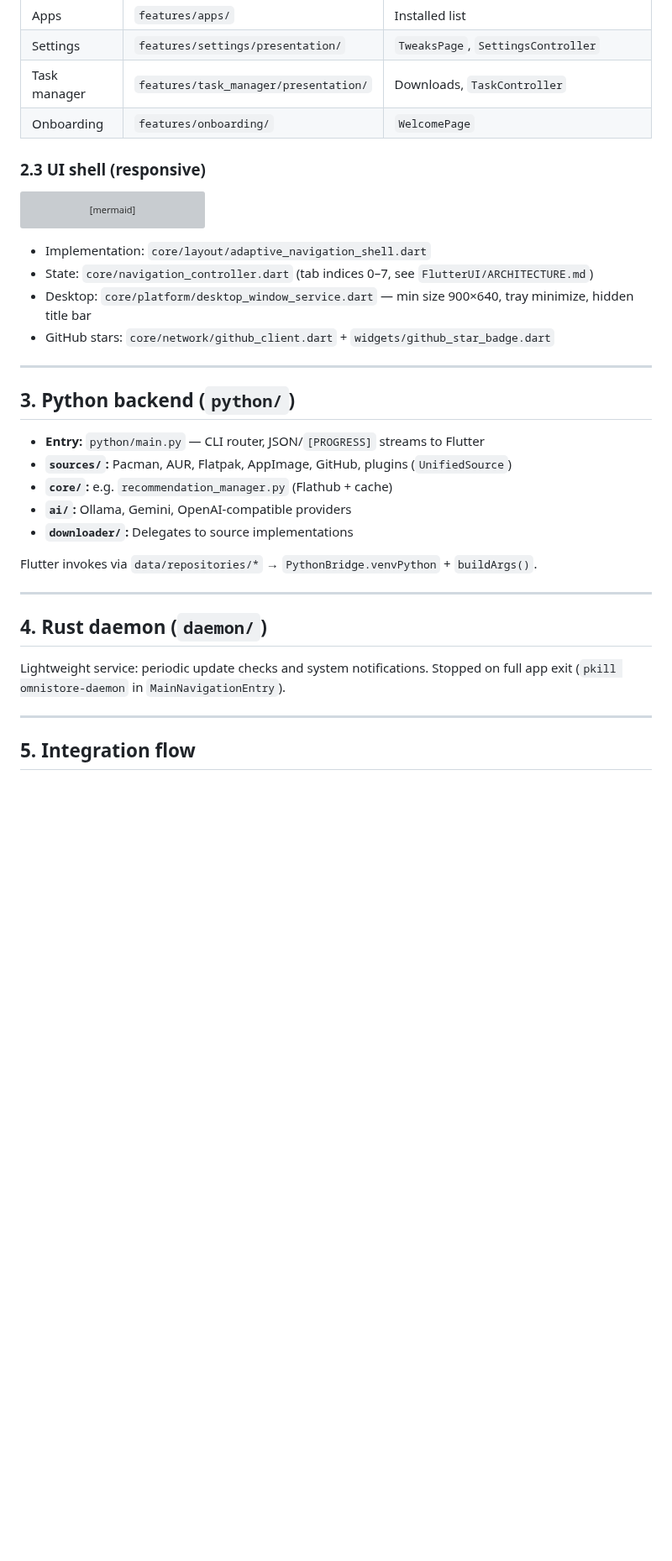
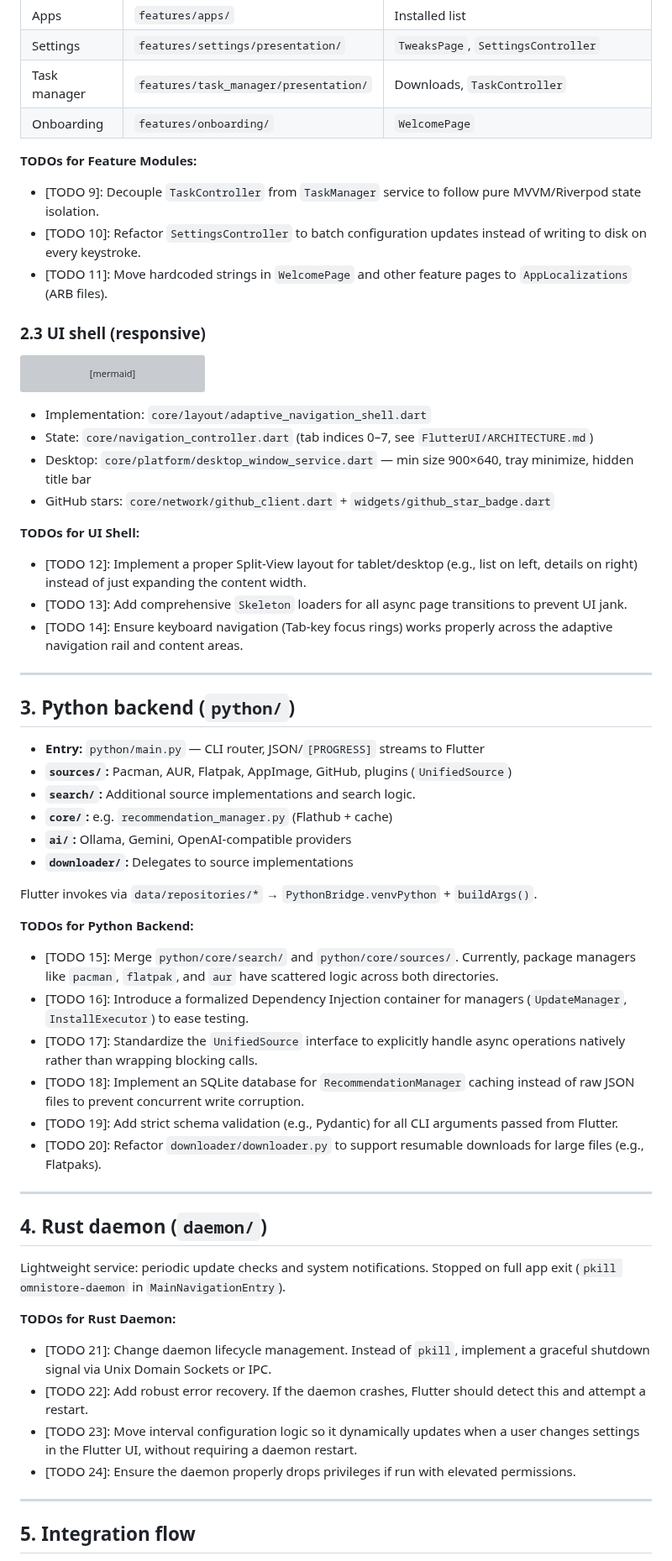
Before and after one commit to QwQdoge/OmniStore, a Markdown page: project_architecture.md, the part around one of its changes. Shown at 84% size. Rendered like a GitHub page; blank space fills up the shorter version; grey boxes are pictures that could not be loaded.

```diff
--- a/project_architecture.md
+++ b/project_architecture.md
@@ -66,6 +79,11 @@ flowchart TB
 | Settings | `features/settings/presentation/` | `TweaksPage`, `SettingsController` |
 | Task manager | `features/task_manager/presentation/` | Downloads, `TaskController` |
 | Onboarding | `features/onboarding/` | `WelcomePage` |
+
+**TODOs for Feature Modules:**
+- [TODO 9]: Decouple `TaskController` from `TaskManager` service to follow pure MVVM/Riverpod state isolation.
+- [TODO 10]: Refactor `SettingsController` to batch configuration updates instead of writing to disk on every keystroke.
+- [TODO 11]: Move hardcoded strings in `WelcomePage` and other feature pages to `AppLocalizations` (ARB files).
 
 ### 2.3 UI shell (responsive)
 
@@ -93,23 +111,43 @@ flowchart TB
 - Desktop: `core/platform/desktop_window_service.dart` — min size 900×640, tray minimize, hidden title bar
 - GitHub stars: `core/network/github_client.dart` + `widgets/github_star_badge.dart`
 
+**TODOs for UI Shell:**
+- [TODO 12]: Implement a proper Split-View layout for tablet/desktop (e.g., list on left, details on right) instead of just expanding the content width.
+- [TODO 13]: Add comprehensive `Skeleton` loaders for all async page transitions to prevent UI jank.
+- [TODO 14]: Ensure keyboard navigation (Tab-key focus rings) works properly across the adaptive navigation rail and content areas.
+
 ---
 
 ## 3. Python backend (`python/`)
 
 - **Entry:** `python/main.py` — CLI router, JSON/`[PROGRESS]` streams to Flutter
 - **`sources/`:** Pacman, AUR, Flatpak, AppImage, GitHub, plugins (`UnifiedSource`)
+- **`search/`:** Additional source implementations and search logic.
 - **`core/`:** e.g. `recommendation_manager.py` (Flathub + cache)
 - **`ai/`:** Ollama, Gemini, OpenAI-compatible providers
 - **`downloader/`:** Delegates to source implementations
 
 Flutter invokes via `data/repositories/*` → `PythonBridge.venvPython` + `buildArgs()`.
 
+**TODOs for Python Backend:**
+- [TODO 15]: Merge `python/core/search/` and `python/core/sources/`. Currently, package managers like `pacman`, `flatpak`, and `aur` have scattered logic across both directories.
+- [TODO 16]: Introduce a formalized Dependency Injection container for managers (`UpdateManager`, `InstallExecutor`) to ease testing.
+- [TODO 17]: Standardize the `UnifiedSource` interface to explicitly handle async operations natively rather than wrapping blocking calls.
+- [TODO 18]: Implement an SQLite database for `RecommendationManager` caching instead of raw JSON files to prevent concurrent write corruption.
+- [TODO 19]: Add strict schema validation (e.g., Pydantic) for all CLI arguments passed from Flutter.
+- [TODO 20]: Refactor `downloader/downloader.py` to support resumable downloads for large files (e.g., Flatpaks).
+
 ---
 
 ## 4. Rust daemon (`daemon/`)
 
 Lightweight service: periodic update checks and system notifications. Stopped on full app exit (`pkill omnistore-daemon` in `MainNavigationEntry`).
+
+**TODOs for Rust Daemon:**
+- [TODO 21]: Change daemon lifecycle management. Instead of `pkill`, implement a graceful shutdown signal via Unix Domain Sockets or IPC.
+- [TODO 22]: Add robust error recovery. If the daemon crashes, Flutter should detect this and attempt a restart.
+- [TODO 23]: Move interval configuration logic so it dynamically updates when a user changes settings in the Flutter UI, without requiring a daemon restart.
+- [TODO 24]: Ensure the daemon properly drops privileges if run with elevated permissions.
 
 ---
 
```
Also changed, not shown: other parts of project_architecture.md (+37 -0 lines).
